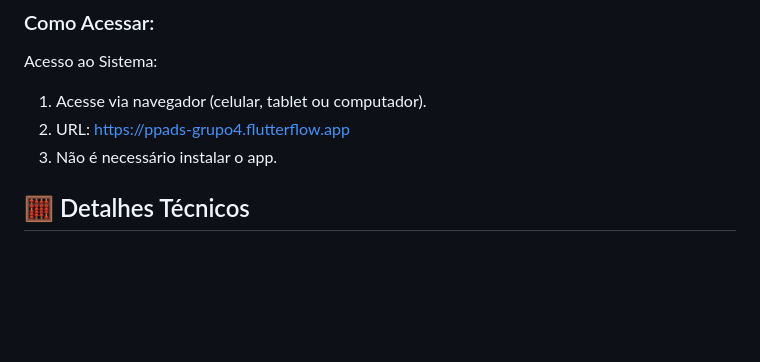
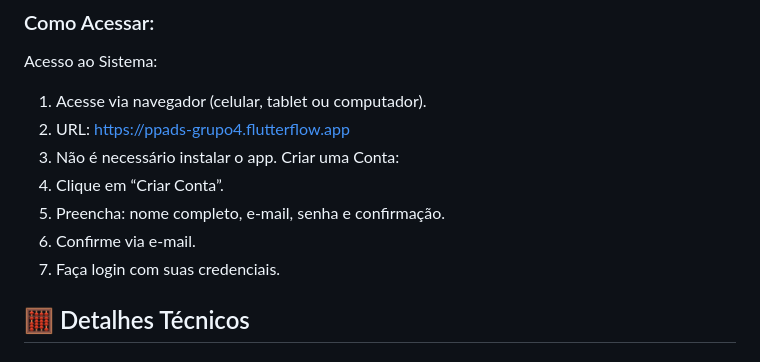
Before and after one commit to gabrielaallemao/ppads-grupo4, a Markdown page: README.md, the part around the change. Rendered like a GitHub page; blank space fills up the shorter version.

```diff
--- a/README.md
+++ b/README.md
@@ -32,6 +32,12 @@ Acesso ao Sistema:
 1. Acesse via navegador (celular, tablet ou computador).
 2. URL: https://ppads-grupo4.flutterflow.app
 3. Não é necessário instalar o app.
+Criar uma Conta:
+1. Clique em “Criar Conta”.
+2. Preencha: nome completo, e-mail, senha e confirmação.
+3. Confirme via e-mail.
+4. Faça login com suas credenciais.
+
 
 
 
```
